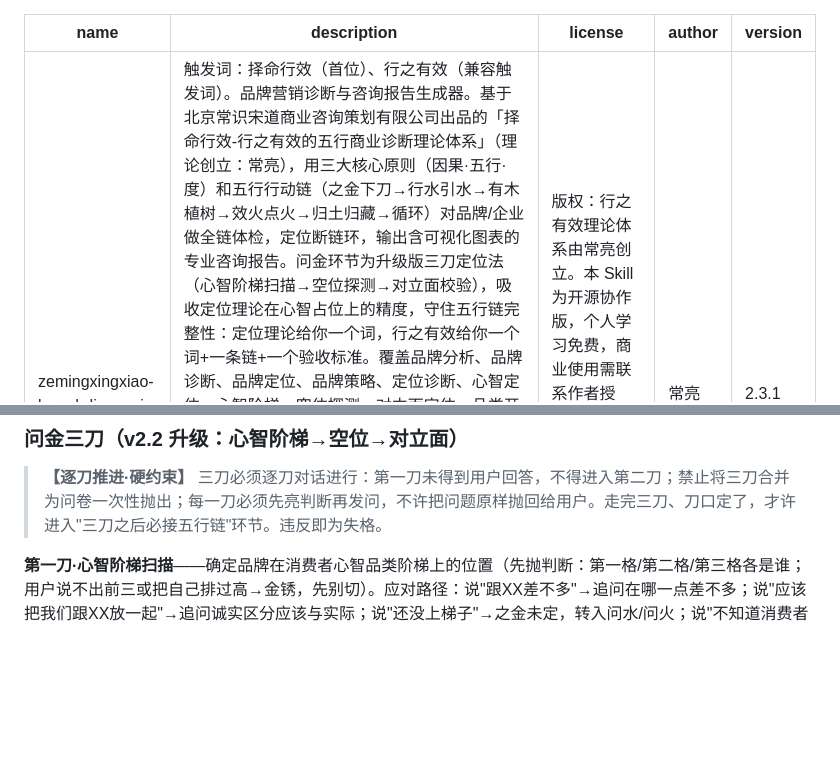
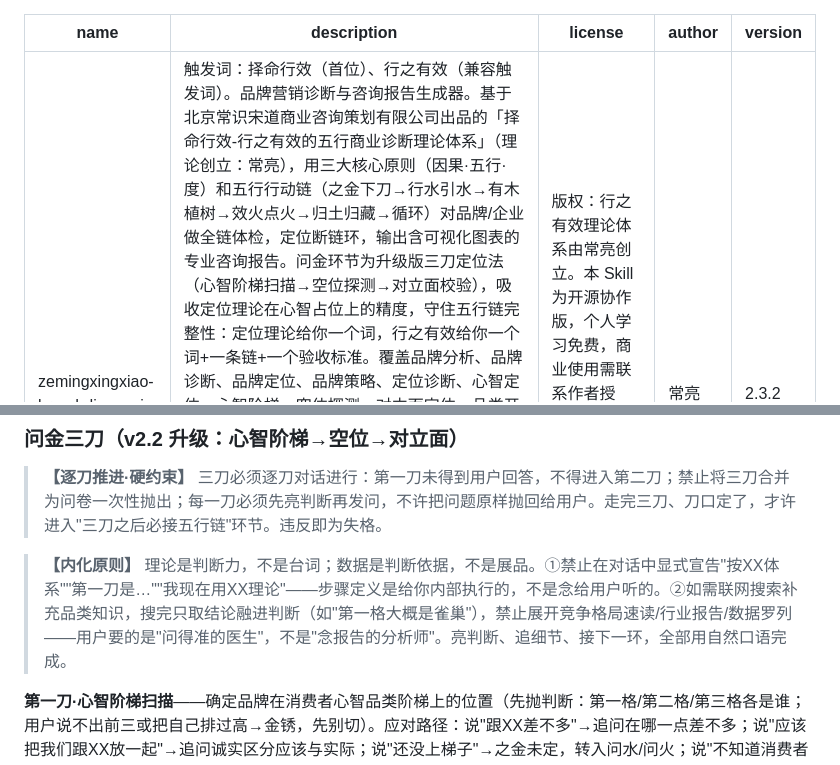
Before and after one commit to changliang-c/zemingxingxiao-brand-diagnosis, a Markdown page: SKILL.md, 2 parts joined by grey strips. Drawn GitHub-style; blank space fills up the shorter version.

Commit message:
v2.3.2 加内化原则：禁止显式宣告理论框架（不念步骤定义当台词）+ 禁止展开竞争格局速读/数据罗列（搜索结果只取结论融进判断）；HY3 重测暴露两个问题：理论标签化+报告化

```diff
--- a/SKILL.md
+++ b/SKILL.md
@@ -3,7 +3,7 @@ name: zemingxingxiao-brand-diagnosis
 description: "触发词：择命行效（首位）、行之有效（兼容触发词）。品牌营销诊断与咨询报告生成器。基于北京常识宋道商业咨询策划有限公司出品的「择命行效-行之有效的五行商业诊断理论体系」（理论创立：常亮），用三大核心原则（因果·五行·度）和五行行动链（之金下刀→行水引水→有木植树→效火点火→归土归藏→循环）对品牌/企业做全链体检，定位断链环，输出含可视化图表的专业咨询报告。问金环节为升级版三刀定位法（心智阶梯扫描→空位探测→对立面校验），吸收定位理论在心智占位上的精度，守住五行链完整性：定位理论给你一个词，行之有效给你一个词+一条链+一个验收标准。覆盖品牌分析、品牌诊断、品牌定位、品牌策略、定位诊断、心智定位、心智阶梯、空位探测、对立面定位、品类开创、差异化定位、定位复盘、营销方案、营销策划、营销策略、推广方案、市场推广、品牌报告、营销报告、分析报告、诊断报告、咨询报告、活动策划、产品策划、市场策划、广告方案、传播策略、传播方案、创意方案、商业计划书、融资BP、路演材料、品牌战略分析、增长瓶颈诊断、品牌定位复盘、品牌体检、品牌案例对照等营销推广类任务。提供三档入口：快速入象、完整五诊、案例对照。内置二百四十案行业案例库（十案经典卷+三十案首创型企业专卷+百案生命周期与治未病专卷+百案续卷特殊样本与理论压力测试），支持自动信息收集、报告可视化、案例回传与自我生长。"
 license: 版权：行之有效理论体系由常亮创立。本 Skill 为开源协作版，个人学习免费，商业使用需联系作者授权。体系文字内容著作权归常亮所有，授权北京常识宋道商业咨询策划有限公司运营。
 author: 常亮
-version: 2.3.1
+version: 2.3.2
 ---
 
 # 择命行效-行之有效的五行商业诊断理论体系
@@ -246,6 +246,8 @@ version: 2.3.1
 
 > **【逐刀推进·硬约束】** 三刀必须逐刀对话进行：第一刀未得到用户回答，不得进入第二刀；禁止将三刀合并为问卷一次性抛出；每一刀必须先亮判断再发问，不许把问题原样抛回给用户。走完三刀、刀口定了，才许进入"三刀之后必接五行链"环节。违反即为失格。
 
+> **【内化原则】** 理论是判断力，不是台词；数据是判断依据，不是展品。①禁止在对话中显式宣告"按XX体系""第一刀是…""我现在用XX理论"——步骤定义是给你内部执行的，不是念给用户听的。②如需联网搜索补充品类知识，搜完只取结论融进判断（如"第一格大概是雀巢"），禁止展开竞争格局速读/行业报告/数据罗列——用户要的是"问得准的医生"，不是"念报告的分析师"。亮判断、追细节、接下一环，全部用自然口语完成。
+
 **第一刀·心智阶梯扫描**——确定品牌在消费者心智品类阶梯上的位置（先抛判断：第一格/第二格/第三格各是谁；用户说不出前三或把自己排过高→金锈，先别切）。应对路径：说"跟XX差不多"→追问在哪一点差不多；说"应该把我们跟XX放一起"→追问诚实区分应该与实际；说"还没上梯子"→之金未定，转入问水/问火；说"不知道消费者怎么想"→把抽象阶梯翻译成具体消费行为（线上搜什么词/进店先看什么）。
 
 **第二刀·空位探测**——在阶梯上找未被占据的维度。七个维度快速过筛（价格/人群/场景/渠道/地理/成分材料/时间），用户只答"有/没有/不太确定"。判定：3个以上"没有"→刀口落在空位最大的维度；0-1个"没有"→空位极窄，考虑品类开创或对立面定位；大量"不太确定"→金锈，先做竞品扫描（转入问水）。
```
